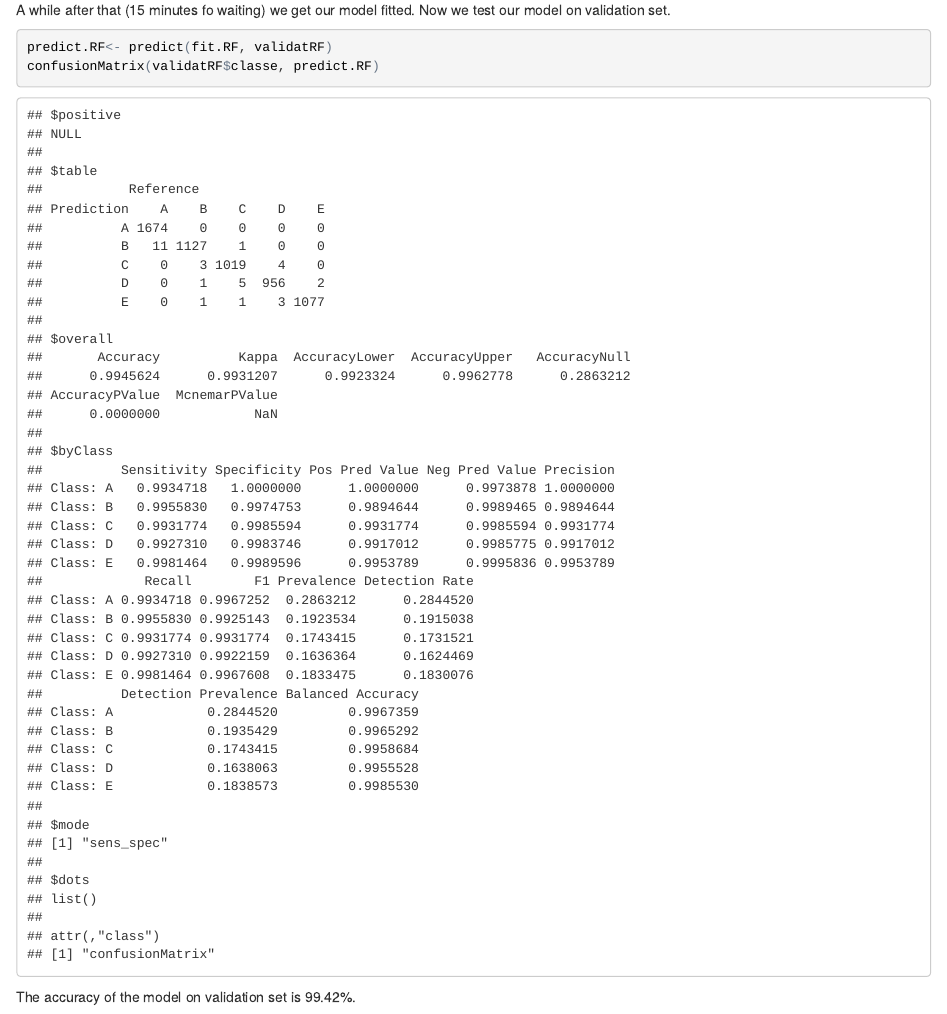
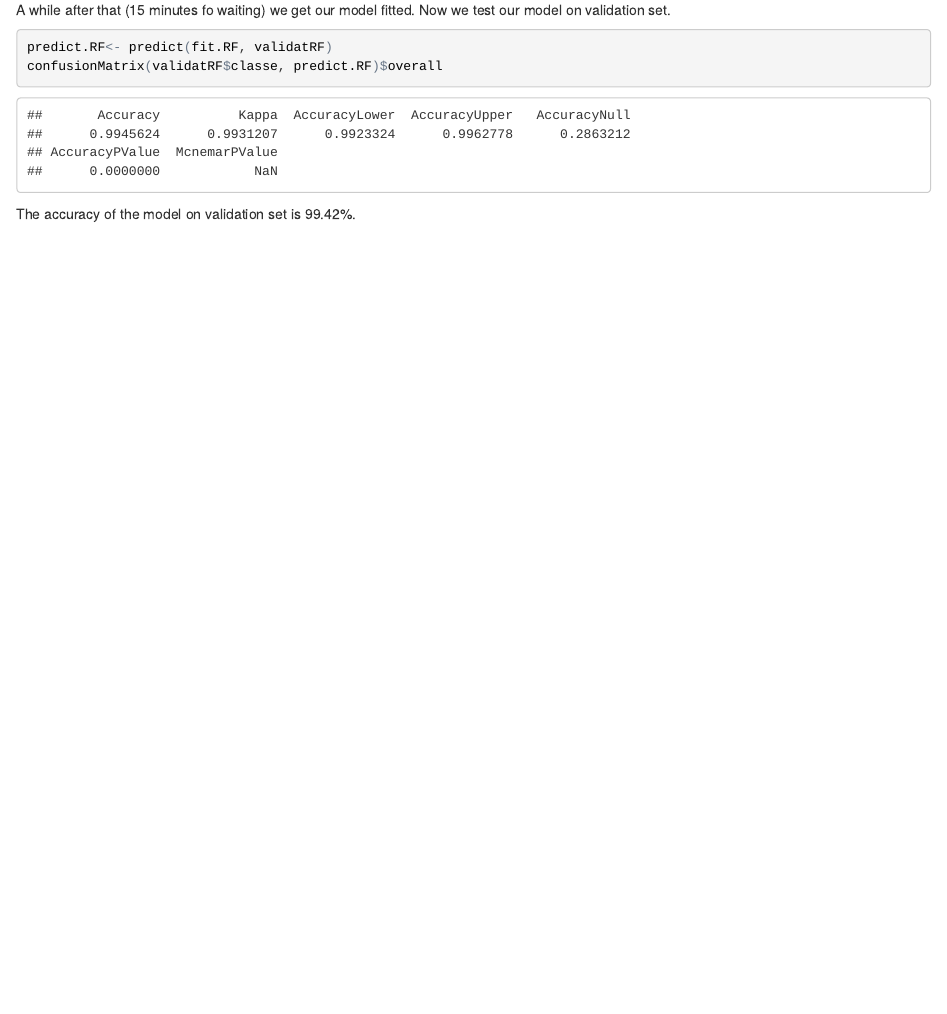
Before and after one commit to Su-Bardo/practicalmachinelearning, an R Markdown document (index.rmd): the page in a window 1100 px wide, from 2000 px down. The pictures show the output file index.html that the author committed with the source, opened offline.

Commit message:
This is second commit...

````diff
--- a/index.rmd
+++ b/index.rmd
@@ -97,7 +97,7 @@ fit.RF <- train(x, y, data=train, method="rf", trControl=fitControl, ntree=250)
 A while after that (15 minutes fo waiting) we get our model fitted. Now we test our model on validation set.
 ```{r, message = T}
 predict.RF<- predict(fit.RF, validatRF)
-confusionMatrix(validatRF$classe, predict.RF)
+confusionMatrix(validatRF$classe, predict.RF)$overall
 ```
 The accuracy of the model on validation set is 99.42%.
 
````
Also changed, not shown: index.html, index.md.
